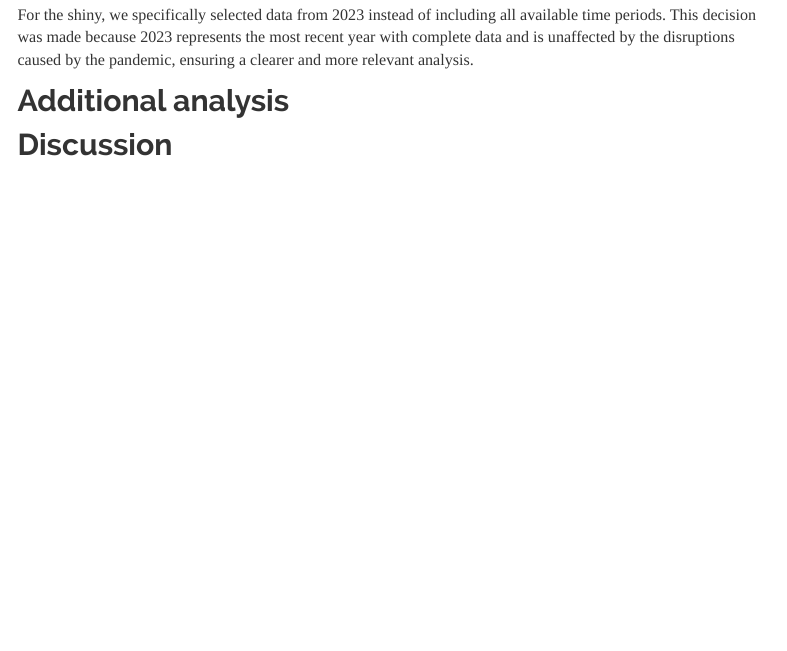
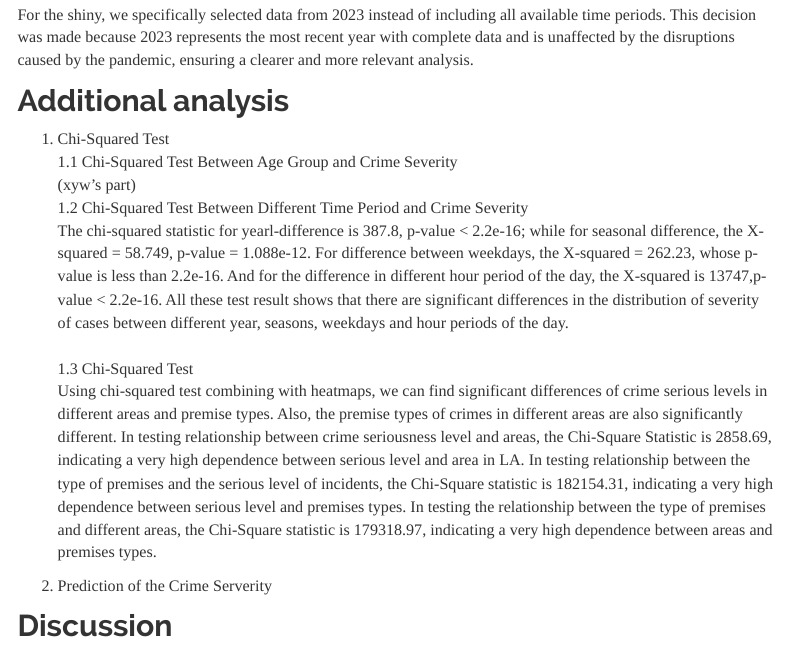
Before and after one commit to 1inshan3xie/p8105_final_project, an R Markdown document (report.Rmd): the page in a window 1100 px wide, from 2120 px down. Rendered offline with R 4.5, knitr and Pandoc, with nearby package versions; menus at the side of the page are left out.

Commit message:
xls.report.aditional analysis

```diff
--- a/report.Rmd
+++ b/report.Rmd
@@ -68,6 +68,17 @@ For the shiny, we specifically selected data from 2023 instead of including all
 
 
 ## Additional analysis
+1. Chi-Squared Test\
+1.1 Chi-Squared Test Between Age Group and Crime Severity\
+(xyw's part)
+\
+1.2 Chi-Squared Test Between Different Time Period and Crime Severity\
+The chi-squared statistic for yearl-difference is 387.8, p-value < 2.2e-16; while for seasonal difference, the X-squared = 58.749, p-value = 1.088e-12. For difference between weekdays, the X-squared = 262.23, whose p-value is less than 2.2e-16. And for the difference in different hour period of the day, the X-squared is 13747,p-value < 2.2e-16. All these test result shows that there are significant differences in the distribution of severity of cases between different year, seasons, weekdays and hour periods of the day.\
+\
+1.3 Chi-Squared Test\
+Using chi-squared test combining with heatmaps, we can find significant differences of crime serious levels in different areas and premise types. Also, the premise types of crimes in different areas are also significantly different. In testing relationship between crime seriousness level and areas, the Chi-Square Statistic is 2858.69, indicating a very high dependence between serious level and area in LA. In testing relationship between the type of premises and the serious level of incidents, the Chi-Square statistic is 182154.31, indicating a very high dependence between serious level and premises types. In testing the relationship between the type of premises and different areas, the Chi-Square statistic is 179318.97, indicating a very high dependence between areas and premises types. \
+
+2. Prediction of the Crime Serverity\
 
 
 
```
Also changed, not shown: report.html.
